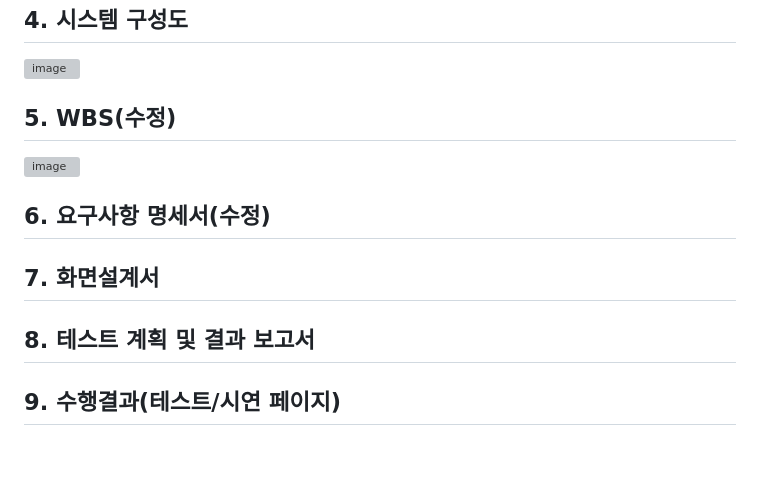
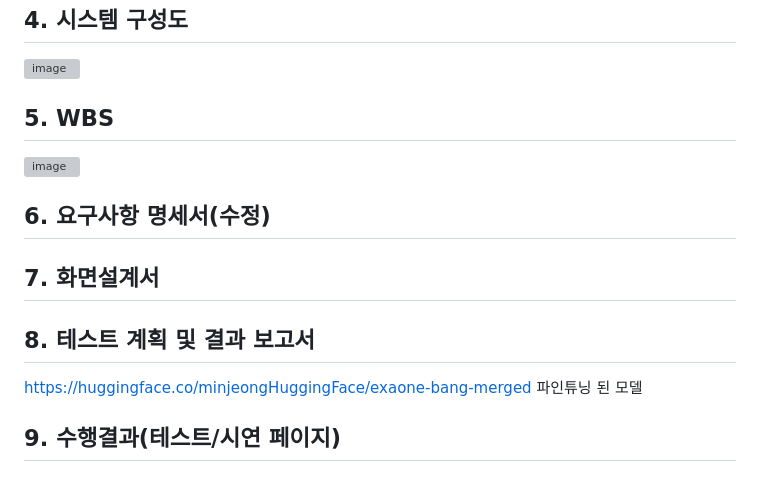
Before and after one commit to SKNETWORKS-FAMILY-AICAMP/SKN11-4th-3Team, a Markdown page: README.md, the part around the change. Drawn GitHub-style; grey boxes are pictures that could not be loaded.

```diff
--- a/README.md
+++ b/README.md
@@ -109,7 +109,7 @@
 
 
 
-## 5. WBS(수정)
+## 5. WBS
 ![image](https://github.com/user-attachments/assets/772721da-fec8-46a9-ab82-50f22a8e44fc)
 
 
@@ -123,7 +123,8 @@
 
 
 ## 8. 테스트 계획 및 결과 보고서
-
+https://huggingface.co/minjeongHuggingFace/exaone-bang-merged
+파인튜닝 된 모델
 
 
 ## 9. 수행결과(테스트/시연 페이지)
```
